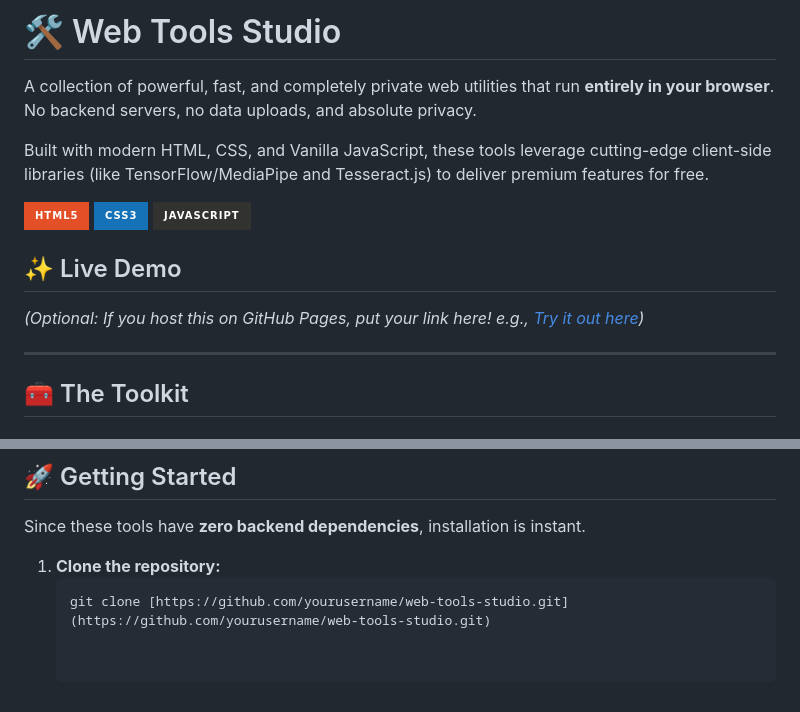
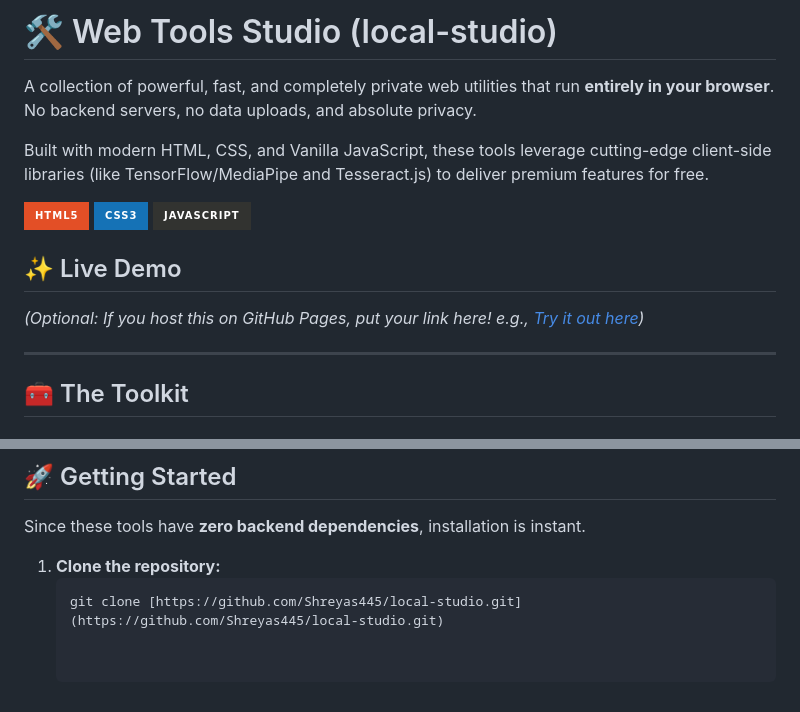
Before and after one commit to Shreyas445/local-studio, a Markdown page: README.md, 2 parts joined by grey strips. GitHub-like rendering; badges without logos.

Commit message:
Update README for local-studio project details

````diff
--- a/README.md
+++ b/README.md
@@ -1,4 +1,4 @@
-# 🛠️ Web Tools Studio
+# 🛠️ Web Tools Studio (local-studio)
 
 A collection of powerful, fast, and completely private web utilities that run **entirely in your browser**. No backend servers, no data uploads, and absolute privacy.
 
@@ -63,4 +63,4 @@ Since these tools have **zero backend dependencies**, installation is instant.
 
 1. **Clone the repository:**
    ```bash
-   git clone [https://github.com/yourusername/web-tools-studio.git](https://github.com/yourusername/web-tools-studio.git)
+   git clone [https://github.com/Shreyas445/local-studio.git](https://github.com/Shreyas445/local-studio.git)
````
Also changed, not shown: other parts of README.md (+1 -1 lines).
